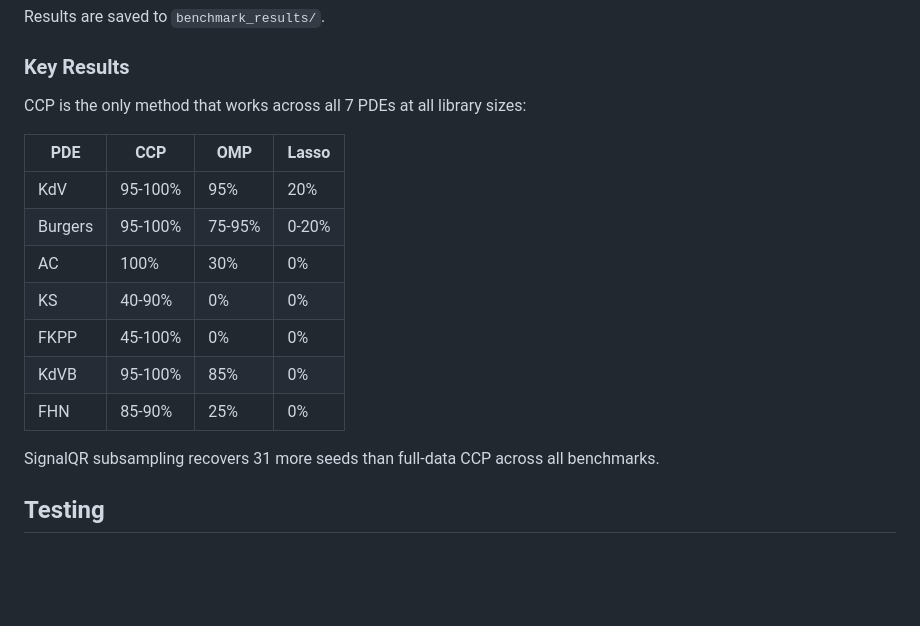
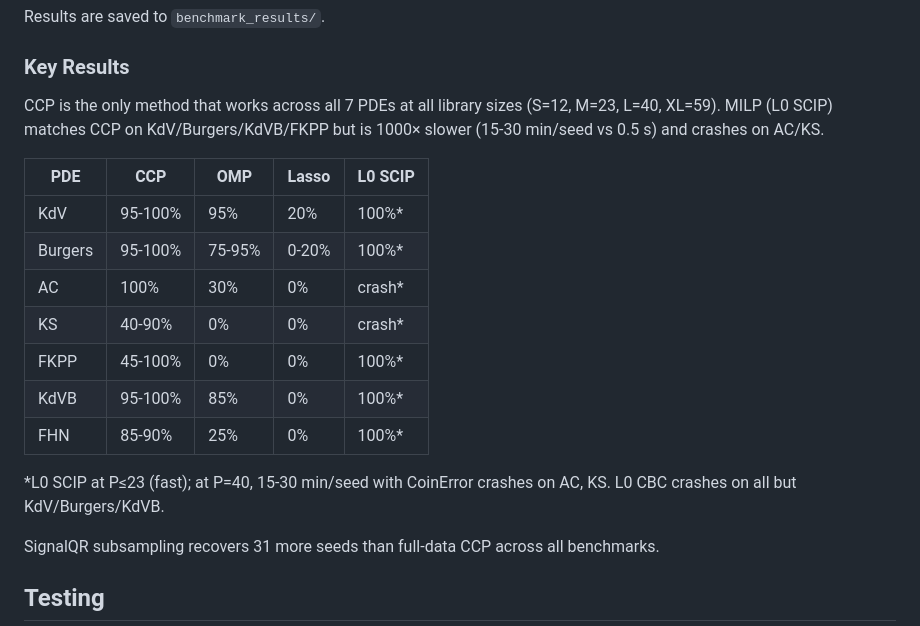
Before and after one commit to lowrank/opid, a Markdown page: README.md, the part around the change. Rendered like a GitHub page; blank space fills up the shorter version.

Commit message:
add MILP results and library sizes to README key results table

```diff
--- a/README.md
+++ b/README.md
@@ -119,17 +119,22 @@ Results are saved to `benchmark_results/`.
 
 ### Key Results
 
-CCP is the only method that works across all 7 PDEs at all library sizes:
+CCP is the only method that works across all 7 PDEs at all library sizes
+(S=12, M=23, L=40, XL=59). MILP (L0 SCIP) matches CCP on KdV/Burgers/KdVB/FKPP
+but is 1000× slower (15-30 min/seed vs 0.5 s) and crashes on AC/KS.
 
-| PDE | CCP | OMP | Lasso |
-|-----|-----|-----|-------|
-| KdV | 95-100% | 95% | 20% |
-| Burgers | 95-100% | 75-95% | 0-20% |
-| AC | 100% | 30% | 0% |
-| KS | 40-90% | 0% | 0% |
-| FKPP | 45-100% | 0% | 0% |
-| KdVB | 95-100% | 85% | 0% |
-| FHN | 85-90% | 25% | 0% |
+| PDE | CCP | OMP | Lasso | L0 SCIP |
+|-----|-----|-----|-------|---------|
+| KdV | 95-100% | 95% | 20% | 100%* |
+| Burgers | 95-100% | 75-95% | 0-20% | 100%* |
+| AC | 100% | 30% | 0% | crash* |
+| KS | 40-90% | 0% | 0% | crash* |
+| FKPP | 45-100% | 0% | 0% | 100%* |
+| KdVB | 95-100% | 85% | 0% | 100%* |
+| FHN | 85-90% | 25% | 0% | 100%* |
+
+*L0 SCIP at P≤23 (fast); at P=40, 15-30 min/seed with CoinError crashes on AC, KS.
+L0 CBC crashes on all but KdV/Burgers/KdVB.
 
 SignalQR subsampling recovers 31 more seeds than full-data CCP across all benchmarks.
 
```
